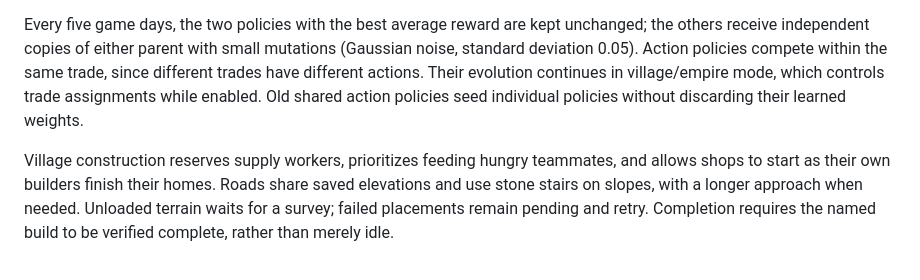
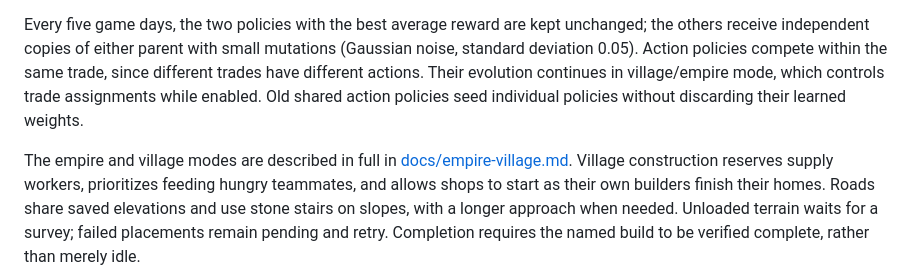
Before and after one commit to jegarberi/botcraft-bots, a Markdown page: README.md, the part around the change. Rendered like a GitHub page.

```diff
--- a/README.md
+++ b/README.md
@@ -80,6 +80,7 @@ Action policies compete within the same trade, since different trades have diffe
 continues in village/empire mode, which controls trade assignments while enabled. Old shared action policies
 seed individual policies without discarding their learned weights.
 
+The empire and village modes are described in full in [docs/empire-village.md](docs/empire-village.md).
 Village construction reserves supply workers, prioritizes feeding hungry teammates, and allows shops to start
 as their own builders finish their homes. Roads share saved elevations and use stone stairs on slopes, with a
 longer approach when needed. Unloaded terrain waits for a survey; failed placements remain pending and retry.
```
Also changed, not shown: docs/empire-village.md (added, +472 -0 lines).
